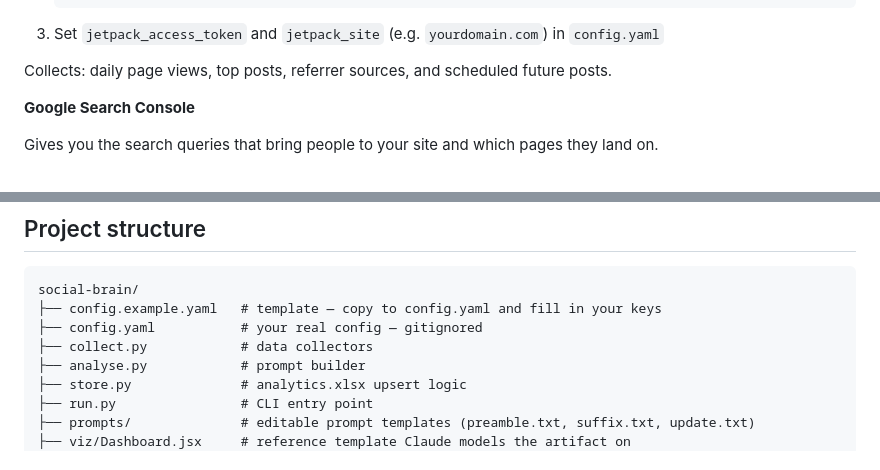
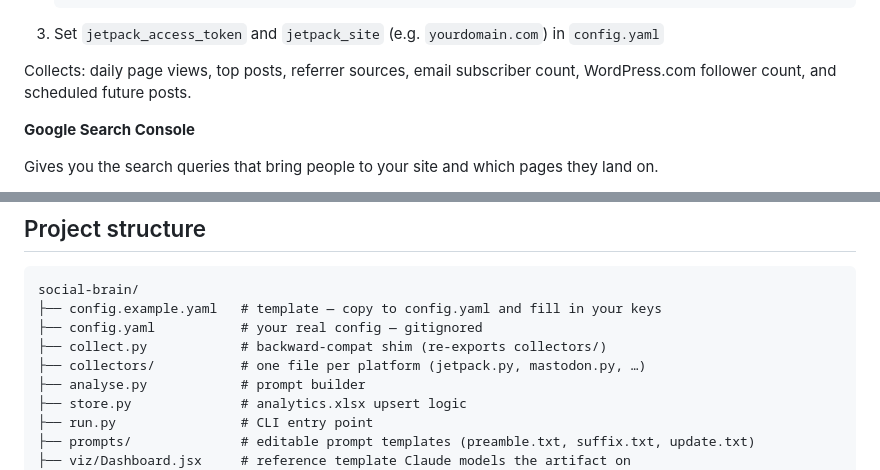
Before and after one commit to catehstn/social-brain, a Markdown page: README.md, 2 parts joined by grey strips. Rendered like a GitHub page.

Commit message:
Update README: collectors/ package structure and Jetpack subscriber counts
Co-Authored-By: Claude Sonnet 4.6 <noreply@anthropic.com>

````diff
--- a/README.md
+++ b/README.md
@@ -161,7 +161,7 @@ Your site must have Jetpack active with Stats enabled.
    ```
 3. Set `jetpack_access_token` and `jetpack_site` (e.g. `yourdomain.com`) in `config.yaml`
 
-Collects: daily page views, top posts, referrer sources, and scheduled future posts.
+Collects: daily page views, top posts, referrer sources, email subscriber count, WordPress.com follower count, and scheduled future posts.
 
 **Google Search Console**
 
@@ -271,7 +271,8 @@ flowchart TD
 social-brain/
 ├── config.example.yaml   # template — copy to config.yaml and fill in your keys
 ├── config.yaml           # your real config — gitignored
-├── collect.py            # data collectors
+├── collect.py            # backward-compat shim (re-exports collectors/)
+├── collectors/           # one file per platform (jetpack.py, mastodon.py, …)
 ├── analyse.py            # prompt builder
 ├── store.py              # analytics.xlsx upsert logic
 ├── run.py                # CLI entry point
````
Also changed, not shown: other parts of README.md (+1 -1 lines).
